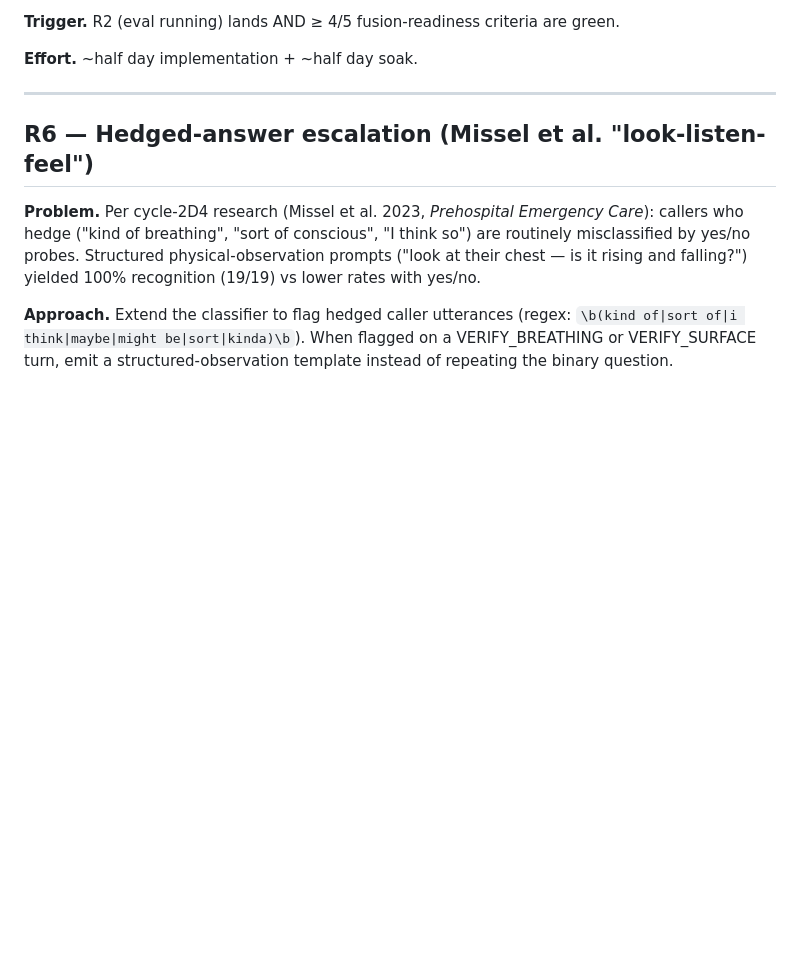
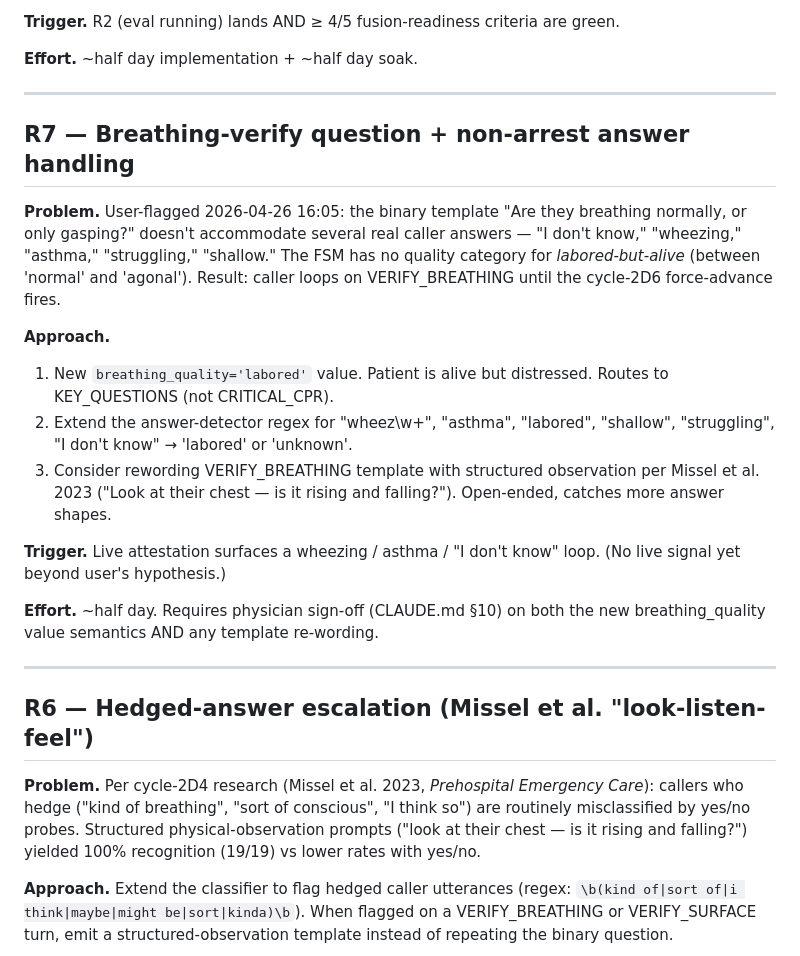
Before and after one commit to GOATnote-Inc/prism42, a Markdown page: findings/voice/roadmap.md, the part around the change. Drawn GitHub-style; blank space fills up the shorter version.

Commit message:
voice/roadmap: R7 — breathing-verify question + non-arrest answer handling
User-flagged 2026-04-26 16:05: VERIFY_BREATHING template "Are they
breathing normally, or only gasping?" forces caller into a binary
that excludes "I don't know" / "wheezing" / "asthma" / "labored" /
"struggling." FSM has no 'labored' quality (between 'normal' and
'agonal'); caller loops until cycle-2D6 force-advance fires.

Roadmap entry — out of scope for the hackathon-day cycle (requires
physician sign-off on new breathing_quality semantics + any template
re-wording, can't squeeze into the final 30 min). Preserved with
trigger and effort estimate.

Co-Authored-By: Claude Opus 4.7 <noreply@anthropic.com>

```diff
--- a/findings/voice/roadmap.md
+++ b/findings/voice/roadmap.md
@@ -142,6 +142,33 @@ criteria are green.
 
 ---
 
+## R7 — Breathing-verify question + non-arrest answer handling
+
+**Problem.** User-flagged 2026-04-26 16:05: the binary template "Are
+they breathing normally, or only gasping?" doesn't accommodate
+several real caller answers — "I don't know," "wheezing," "asthma,"
+"struggling," "shallow." The FSM has no quality category for
+*labored-but-alive* (between 'normal' and 'agonal'). Result: caller
+loops on VERIFY_BREATHING until the cycle-2D6 force-advance fires.
+
+**Approach.**
+1. New `breathing_quality='labored'` value. Patient is alive but
+   distressed. Routes to KEY_QUESTIONS (not CRITICAL_CPR).
+2. Extend the answer-detector regex for "wheez\w+", "asthma", "labored",
+   "shallow", "struggling", "I don't know" → 'labored' or 'unknown'.
+3. Consider rewording VERIFY_BREATHING template with structured
+   observation per Missel et al. 2023 ("Look at their chest — is it
+   rising and falling?"). Open-ended, catches more answer shapes.
+
+**Trigger.** Live attestation surfaces a wheezing / asthma / "I don't
+know" loop. (No live signal yet beyond user's hypothesis.)
+
+**Effort.** ~half day. Requires physician sign-off (CLAUDE.md §10) on
+both the new breathing_quality value semantics AND any template
+re-wording.
+
+---
+
 ## R6 — Hedged-answer escalation (Missel et al. "look-listen-feel")
 
 **Problem.** Per cycle-2D4 research (Missel et al. 2023, *Prehospital
```
